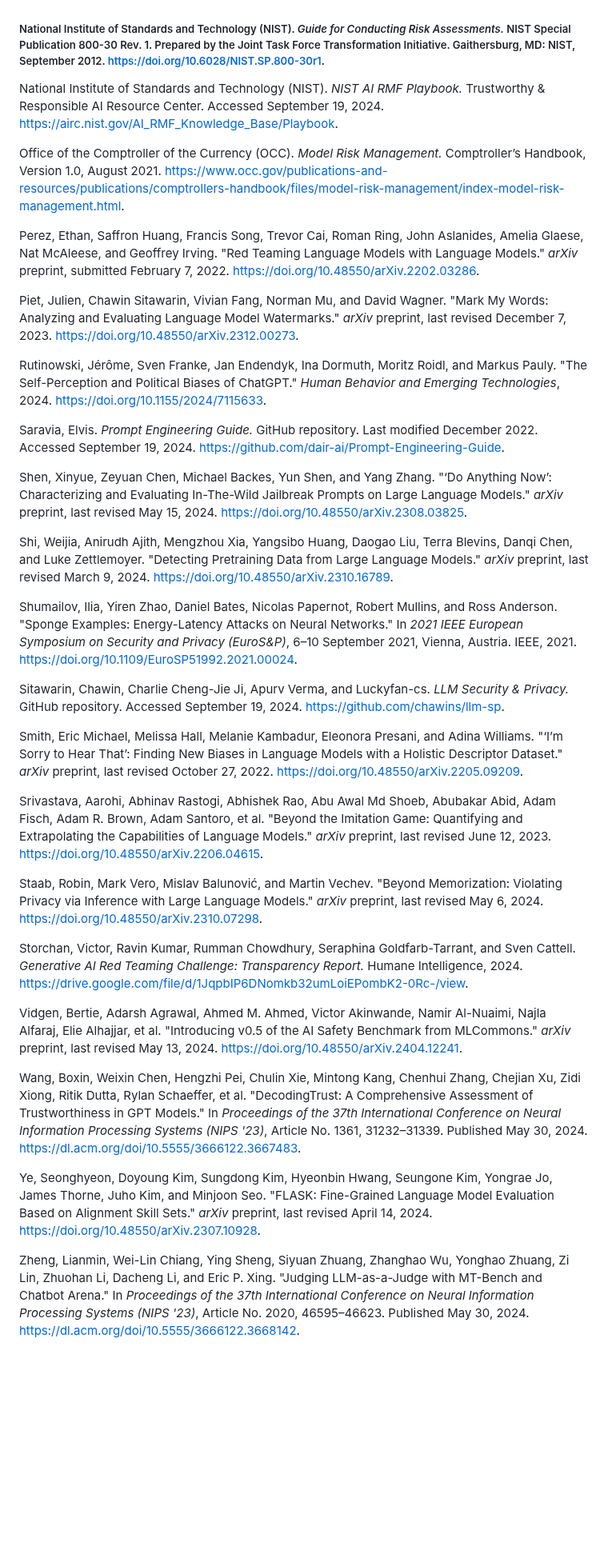
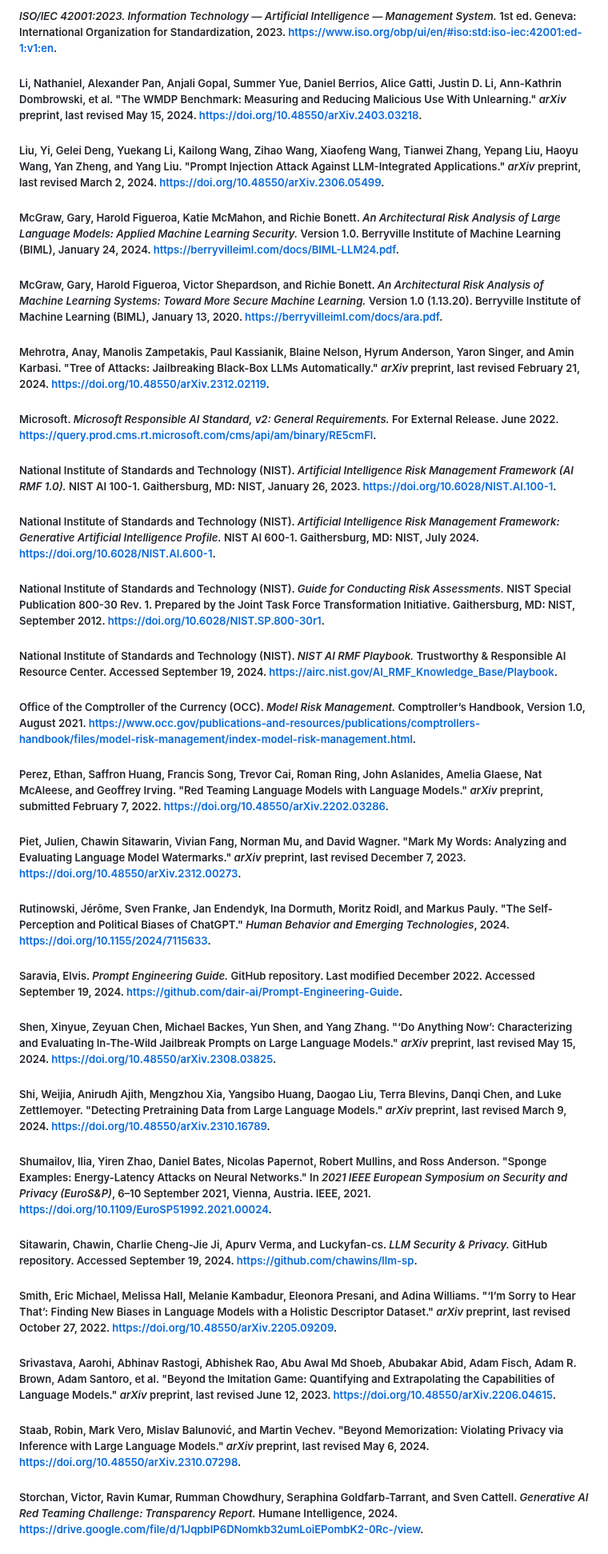
Before and after one commit to jphall663/gai_risk_management, a Markdown page: README.md, the part around one of its changes. Shown at 80% size. Rendered like a GitHub page; blank space fills up the shorter version.

```diff
--- a/README.md
+++ b/README.md
@@ -2453,38 +2436,48 @@ National Institute of Standards and Technology (NIST). *Artificial Intelligence
+##### *ISO/IEC 42001:2023. Information Technology — Artificial Intelligence — Management System.* 1st ed. Geneva: International Organization for Standardization, 2023. [https://www.iso.org/obp/ui/en/#iso:std:iso-iec:42001:ed-1:v1:en](https://www.iso.org/obp/ui/en/#iso:std:iso-iec:42001:ed-1:v1:en).
+
+##### Li, Nathaniel, Alexander Pan, Anjali Gopal, Summer Yue, Daniel Berrios, Alice Gatti, Justin D. Li, Ann-Kathrin Dombrowski, et al. "The WMDP Benchmark: Measuring and Reducing Malicious Use With Unlearning." *arXiv* preprint, last revised May 15, 2024. [https://doi.org/10.48550/arXiv.2403.03218](https://doi.org/10.48550/arXiv.2403.03218).
+
+##### Liu, Yi, Gelei Deng, Yuekang Li, Kailong Wang, Zihao Wang, Xiaofeng Wang, Tianwei Zhang, Yepang Liu, Haoyu Wang, Yan Zheng, and Yang Liu. "Prompt Injection Attack Against LLM-Integrated Applications." *arXiv* preprint, last revised March 2, 2024. [https://doi.org/10.48550/arXiv.2306.05499](https://doi.org/10.48550/arXiv.2306.05499).
+
+##### McGraw, Gary, Harold Figueroa, Katie McMahon, and Richie Bonett. *An Architectural Risk Analysis of Large Language Models: Applied Machine Learning Security.* Version 1.0. Berryville Institute of Machine Learning (BIML), January 24, 2024. [https://berryvilleiml.com/docs/BIML-LLM24.pdf](https://berryvilleiml.com/docs/BIML-LLM24.pdf).
+
+##### McGraw, Gary, Harold Figueroa, Victor Shepardson, and Richie Bonett. *An Architectural Risk Analysis of Machine Learning Systems: Toward More Secure Machine Learning.* Version 1.0 (1.13.20). Berryville Institute of Machine Learning (BIML), January 13, 2020. [https://berryvilleiml.com/docs/ara.pdf](https://berryvilleiml.com/docs/ara.pdf).
+
+##### Mehrotra, Anay, Manolis Zampetakis, Paul Kassianik, Blaine Nelson, Hyrum Anderson, Yaron Singer, and Amin Karbasi. "Tree of Attacks: Jailbreaking Black-Box LLMs Automatically." *arXiv* preprint, last revised February 21, 2024. [https://doi.org/10.48550/arXiv.2312.02119](https://doi.org/10.48550/arXiv.2312.02119).
+
+##### Microsoft. *Microsoft Responsible AI Standard, v2: General Requirements.* For External Release. June 2022. [https://query.prod.cms.rt.microsoft.com/cms/api/am/binary/RE5cmFl](https://query.prod.cms.rt.microsoft.com/cms/api/am/binary/RE5cmFl).
+
+##### National Institute of Standards and Technology (NIST). *Artificial Intelligence Risk Management Framework (AI RMF 1.0).* NIST AI 100-1. Gaithersburg, MD: NIST, January 26, 2023. [https://doi.org/10.6028/NIST.AI.100-1](https://doi.org/10.6028/NIST.AI.100-1).
+
+##### National Institute of Standards and Technology (NIST). *Artificial Intelligence Risk Management Framework: Generative Artificial Intelligence Profile.* NIST AI 600-1. Gaithersburg, MD: NIST, July 2024. [https://doi.org/10.6028/NIST.AI.600-1](https://doi.org/10.6028/NIST.AI.600-1).
 
 ##### National Institute of Standards and Technology (NIST). *Guide for Conducting Risk Assessments.* NIST Special Publication 800-30 Rev. 1. Prepared by the Joint Task Force Transformation Initiative. Gaithersburg, MD: NIST, September 2012. [https://doi.org/10.6028/NIST.SP.800-30r1](https://doi.org/10.6028/NIST.SP.800-30r1).
 
-National Institute of Standards and Technology (NIST). *NIST AI RMF Playbook.* Trustworthy & Responsible AI Resource Center. Accessed September 19, 2024. [https://airc.nist.gov/AI_RMF_Knowledge_Base/Playbook](https://airc.nist.gov/AI_RMF_Knowledge_Base/Playbook).
-
-Office of the Comptroller of the Currency (OCC). *Model Risk Management.* Comptroller’s Handbook, Version 1.0, August 2021. [https://www.occ.gov/publications-and-resources/publications/comptrollers-handbook/files/model-risk-management/index-model-risk-management.html](https://www.occ.gov/publications-and-resources/publications/comptrollers-handbook/files/model-risk-management/index-model-risk-management.html).
-
-Perez, Ethan, Saffron Huang, Francis Song, Trevor Cai, Roman Ring, John Aslanides, Amelia Glaese, Nat McAleese, and Geoffrey Irving. "Red Teaming Language Models with Language Models." *arXiv* preprint, submitted February 7, 2022. [https://doi.org/10.48550/arXiv.2202.03286](https://doi.org/10.48550/arXiv.2202.03286).
-
-Piet, Julien, Chawin Sitawarin, Vivian Fang, Norman Mu, and David Wagner. "Mark My Words: Analyzing and Evaluating Language Model Watermarks." *arXiv* preprint, last revised December 7, 2023. [https://doi.org/10.48550/arXiv.2312.00273](https://doi.org/10.48550/arXiv.2312.00273).
-
-Rutinowski, Jérôme, Sven Franke, Jan Endendyk, Ina Dormuth, Moritz Roidl, and Markus Pauly. "The Self-Perception and Political Biases of ChatGPT." *Human Behavior and Emerging Technologies*, 2024. [https://doi.org/10.1155/2024/7115633](https://doi.org/10.1155/2024/7115633).
-
-Saravia, Elvis. *Prompt Engineering Guide.* GitHub repository. Last modified December 2022. Accessed September 19, 2024. [https://github.com/dair-ai/Prompt-Engineering-Guide](https://github.com/dair-ai/Prompt-Engineering-Guide).
-
-Shen, Xinyue, Zeyuan Chen, Michael Backes, Yun Shen, and Yang Zhang. "‘Do Anything Now’: Characterizing and Evaluating In-The-Wild Jailbreak Prompts on Large Language Models." *arXiv* preprint, last revised May 15, 2024. [https://doi.org/10.48550/arXiv.2308.03825](https://doi.org/10.48550/arXiv.2308.03825).
-
-Shi, Weijia, Anirudh Ajith, Mengzhou Xia, Yangsibo Huang, Daogao Liu, Terra Blevins, Danqi Chen, and Luke Zettlemoyer. "Detecting Pretraining Data from Large Language Models." *arXiv* preprint, last revised March 9, 2024. [https://doi.org/10.48550/arXiv.2310.16789](https://doi.org/10.48550/arXiv.2310.16789).
-
-Shumailov, Ilia, Yiren Zhao, Daniel Bates, Nicolas Papernot, Robert Mullins, and Ross Anderson. "Sponge Examples: Energy-Latency Attacks on Neural Networks." In *2021 IEEE European Symposium on Security and Privacy (EuroS&P)*, 6–10 September 2021, Vienna, Austria. IEEE, 2021. [https://doi.org/10.1109/EuroSP51992.2021.00024](https://doi.org/10.1109/EuroSP51992.2021.00024).
-
-Sitawarin, Chawin, Charlie Cheng-Jie Ji, Apurv Verma, and Luckyfan-cs. *LLM Security & Privacy.* GitHub repository. Accessed September 19, 2024. [https://github.com/chawins/llm-sp](https://github.com/chawins/llm-sp).
-
-Smith, Eric Michael, Melissa Hall, Melanie Kambadur, Eleonora Presani, and Adina Williams. "‘I’m Sorry to Hear That’: Finding New Biases in Language Models with a Holistic Descriptor Dataset." *arXiv* preprint, last revised October 27, 2022. [https://doi.org/10.48550/arXiv.2205.09209](https://doi.org/10.48550/arXiv.2205.09209).
-
-Srivastava, Aarohi, Abhinav Rastogi, Abhishek Rao, Abu Awal Md Shoeb, Abubakar Abid, Adam Fisch, Adam R. Brown, Adam Santoro, et al. "Beyond the Imitation Game: Quantifying and Extrapolating the Capabilities of Language Models." *arXiv* preprint, last revised June 12, 2023. [https://doi.org/10.48550/arXiv.2206.04615](https://doi.org/10.48550/arXiv.2206.04615).
-
-Staab, Robin, Mark Vero, Mislav Balunović, and Martin Vechev. "Beyond Memorization: Violating Privacy via Inference with Large Language Models." *arXiv* preprint, last revised May 6, 2024. [https://doi.org/10.48550/arXiv.2310.07298](https://doi.org/10.48550/arXiv.2310.07298).
-
-Storchan, Victor, Ravin Kumar, Rumman Chowdhury, Seraphina Goldfarb-Tarrant, and Sven Cattell. *Generative AI Red Teaming Challenge: Transparency Report.* Humane Intelligence, 2024. [https://drive.google.com/file/d/1JqpbIP6DNomkb32umLoiEPombK2-0Rc-/view](https://drive.google.com/file/d/1JqpbIP6DNomkb32umLoiEPombK2-0Rc-/view).
-
-Vidgen, Bertie, Adarsh Agrawal, Ahmed M. Ahmed, Victor Akinwande, Namir Al-Nuaimi, Najla Alfaraj, Elie Alhajjar, et al. "Introducing v0.5 of the AI Safety Benchmark from MLCommons." *arXiv* preprint, last revised May 13, 2024. [https://doi.org/10.48550/arXiv.2404.12241](https://doi.org/10.48550/arXiv.2404.12241).
-
-Wang, Boxin, Weixin Chen, Hengzhi Pei, Chulin Xie, Mintong Kang, Chenhui Zhang, Chejian Xu, Zidi Xiong, Ritik Dutta, Rylan Schaeffer, et al. "DecodingTrust: A Comprehensive Assessment of Trustworthiness in GPT Models." In *Proceedings of the 37th International Conference on Neural Information Processing Systems (NIPS '23)*, Article No. 1361, 31232–31339. Published May 30, 2024. [https://dl.acm.org/doi/10.5555/3666122.3667483](https://dl.acm.org/doi/10.5555/3666122.3667483).
-
-Ye, Seonghyeon, Doyoung Kim, Sungdong Kim, Hyeonbin Hwang, Seungone Kim, Yongrae Jo, James Thorne, Juho Kim, and Minjoon Seo. "FLASK: Fine-Grained Language Model Evaluation Based on Alignment Skill Sets." *arXiv* preprint, last revised April 14, 2024. [https://doi.org/10.48550/arXiv.2307.10928](https://doi.org/10.48550/arXiv.2307.10928).
-
-Zheng, Lianmin, Wei-Lin Chiang, Ying Sheng, Siyuan Zhuang, Zhanghao Wu, Yonghao Zhuang, Zi Lin, Zhuohan Li, Dacheng Li, and Eric P. Xing. "Judging LLM-as-a-Judge with MT-Bench and Chatbot Arena." In *Proceedings of the 37th International Conference on Neural Information Processing Systems (NIPS '23)*, Article No. 2020, 46595–46623. Published May 30, 2024. [https://dl.acm.org/doi/10.5555/3666122.3668142](https://dl.acm.org/doi/10.5555/3666122.3668142).
+##### National Institute of Standards and Technology (NIST). *NIST AI RMF Playbook.* Trustworthy & Responsible AI Resource Center. Accessed September 19, 2024. [https://airc.nist.gov/AI_RMF_Knowledge_Base/Playbook](https://airc.nist.gov/AI_RMF_Knowledge_Base/Playbook).
+
+##### Office of the Comptroller of the Currency (OCC). *Model Risk Management.* Comptroller’s Handbook, Version 1.0, August 2021. [https://www.occ.gov/publications-and-resources/publications/comptrollers-handbook/files/model-risk-management/index-model-risk-management.html](https://www.occ.gov/publications-and-resources/publications/comptrollers-handbook/files/model-risk-management/index-model-risk-management.html).
+
+##### Perez, Ethan, Saffron Huang, Francis Song, Trevor Cai, Roman Ring, John Aslanides, Amelia Glaese, Nat McAleese, and Geoffrey Irving. "Red Teaming Language Models with Language Models." *arXiv* preprint, submitted February 7, 2022. [https://doi.org/10.48550/arXiv.2202.03286](https://doi.org/10.48550/arXiv.2202.03286).
+
+##### Piet, Julien, Chawin Sitawarin, Vivian Fang, Norman Mu, and David Wagner. "Mark My Words: Analyzing and Evaluating Language Model Watermarks." *arXiv* preprint, last revised December 7, 2023. [https://doi.org/10.48550/arXiv.2312.00273](https://doi.org/10.48550/arXiv.2312.00273).
+
+##### Rutinowski, Jérôme, Sven Franke, Jan Endendyk, Ina Dormuth, Moritz Roidl, and Markus Pauly. "The Self-Perception and Political Biases of ChatGPT." *Human Behavior and Emerging Technologies*, 2024. [https://doi.org/10.1155/2024/7115633](https://doi.org/10.1155/2024/7115633).
+
+##### Saravia, Elvis. *Prompt Engineering Guide.* GitHub repository. Last modified December 2022. Accessed September 19, 2024. [https://github.com/dair-ai/Prompt-Engineering-Guide](https://github.com/dair-ai/Prompt-Engineering-Guide).
+
+##### Shen, Xinyue, Zeyuan Chen, Michael Backes, Yun Shen, and Yang Zhang. "‘Do Anything Now’: Characterizing and Evaluating In-The-Wild Jailbreak Prompts on Large Language Models." *arXiv* preprint, last revised May 15, 2024. [https://doi.org/10.48550/arXiv.2308.03825](https://doi.org/10.48550/arXiv.2308.03825).
+
+##### Shi, Weijia, Anirudh Ajith, Mengzhou Xia, Yangsibo Huang, Daogao Liu, Terra Blevins, Danqi Chen, and Luke Zettlemoyer. "Detecting Pretraining Data from Large Language Models." *arXiv* preprint, last revised March 9, 2024. [https://doi.org/10.48550/arXiv.2310.16789](https://doi.org/10.48550/arXiv.2310.16789).
+
+##### Shumailov, Ilia, Yiren Zhao, Daniel Bates, Nicolas Papernot, Robert Mullins, and Ross Anderson. "Sponge Examples: Energy-Latency Attacks on Neural Networks." In *2021 IEEE European Symposium on Security and Privacy (EuroS&P)*, 6–10 September 2021, Vienna, Austria. IEEE, 2021. [https://doi.org/10.1109/EuroSP51992.2021.00024](https://doi.org/10.1109/EuroSP51992.2021.00024).
+
+##### Sitawarin, Chawin, Charlie Cheng-Jie Ji, Apurv Verma, and Luckyfan-cs. *LLM Security & Privacy.* GitHub repository. Accessed September 19, 2024. [https://github.com/chawins/llm-sp](https://github.com/chawins/llm-sp).
+
+##### Smith, Eric Michael, Melissa Hall, Melanie Kambadur, Eleonora Presani, and Adina Williams. "‘I’m Sorry to Hear That’: Finding New Biases in Language Models with a Holistic Descriptor Dataset." *arXiv* preprint, last revised October 27, 2022. [https://doi.org/10.48550/arXiv.2205.09209](https://doi.org/10.48550/arXiv.2205.09209).
+
+##### Srivastava, Aarohi, Abhinav Rastogi, Abhishek Rao, Abu Awal Md Shoeb, Abubakar Abid, Adam Fisch, Adam R. Brown, Adam Santoro, et al. "Beyond the Imitation Game: Quantifying and Extrapolating the Capabilities of Language Models." *arXiv* preprint, last revised June 12, 2023. [https://doi.org/10.48550/arXiv.2206.04615](https://doi.org/10.48550/arXiv.2206.04615).
+
+##### Staab, Robin, Mark Vero, Mislav Balunović, and Martin Vechev. "Beyond Memorization: Violating Privacy via Inference with Large Language Models." *arXiv* preprint, last revised May 6, 2024. [https://doi.org/10.48550/arXiv.2310.07298](https://doi.org/10.48550/arXiv.2310.07298).
+
+##### Storchan, Victor, Ravin Kumar, Rumman Chowdhury, Seraphina Goldfarb-Tarrant, and Sven Cattell. *Generative AI Red Teaming Challenge: Transparency Report.* Humane Intelligence, 2024. [https://drive.google.com/file/d/1JqpbIP6DNomkb32umLoiEPombK2-0Rc-/view](https://drive.google.com/file/d/1JqpbIP6DNomkb32umLoiEPombK2-0Rc-/view).
+
```
Also changed, not shown: other parts of README.md (+49 -59 lines).
